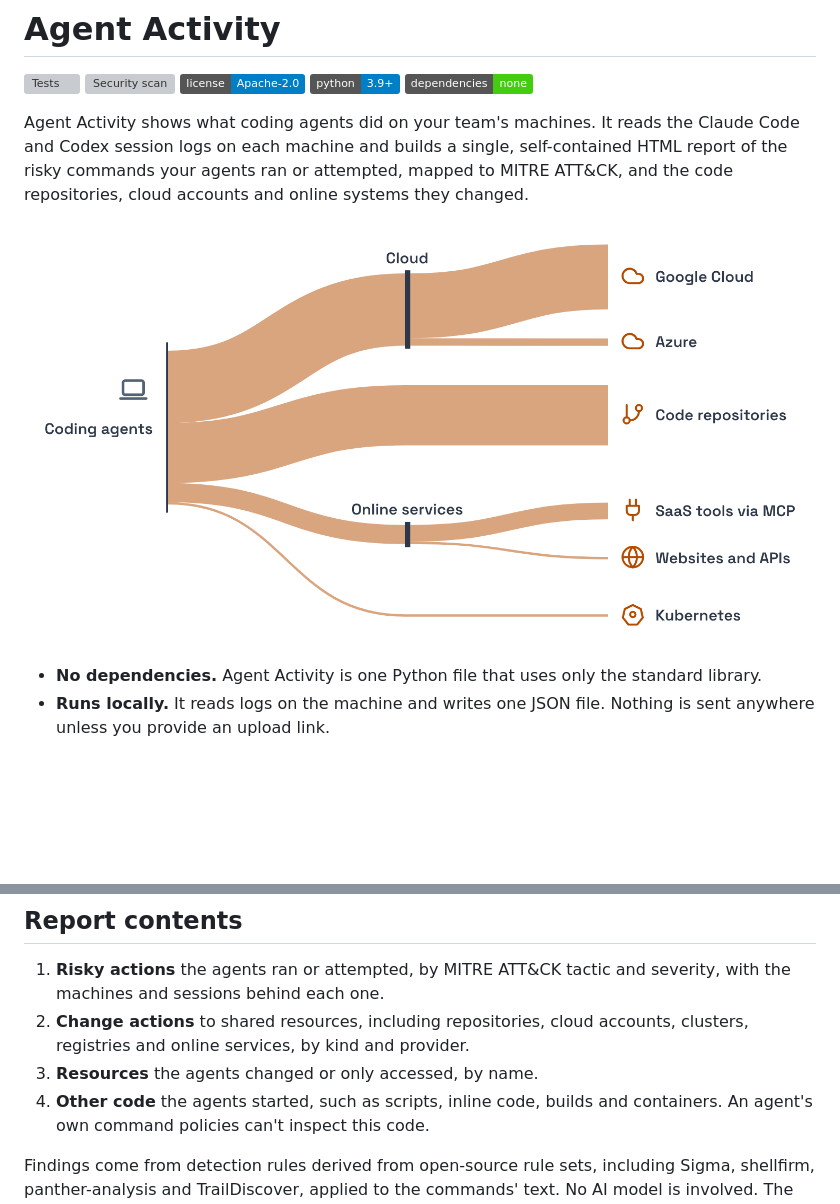
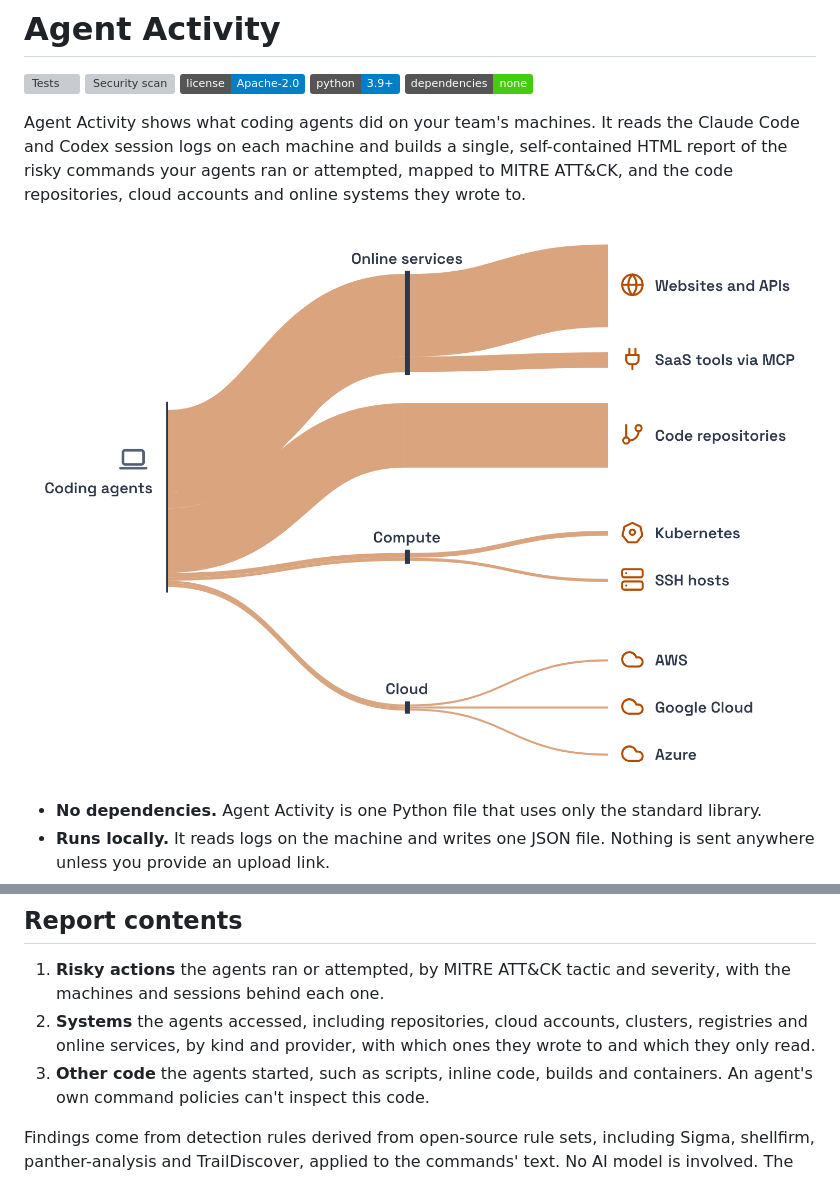
Before and after one commit to placeholdersec/agent-activity, a Markdown page: README.md, 2 parts joined by grey strips. GitHub-like rendering; pictures changed too: docs/images/report-changes.png (deleted), docs/images/report-systems.png (added); badges without logos; blank space fills up the shorter version; grey boxes are pictures that could not be loaded.

Commit message:
Agent activity 0.1.2

```diff
--- a/README.md
+++ b/README.md
@@ -10,9 +10,9 @@ Agent Activity shows what coding agents did on your team's machines. It reads
 the Claude Code and Codex session logs on each machine and builds a single,
 self-contained HTML report of the risky commands your agents ran or attempted,
 mapped to MITRE ATT&CK, and the code repositories, cloud accounts and online
-systems they changed.
+systems they wrote to.
 
-![A flow from coding agents to the systems they changed: cloud providers, code repositories, SaaS tools via MCP, websites and APIs, and Kubernetes](docs/images/report-changes.png)
+![A flow from coding agents to the systems they accessed: websites and APIs, SaaS tools via MCP, code repositories, Kubernetes, SSH hosts and cloud providers](docs/images/report-systems.png)
 
 - **No dependencies.** Agent Activity is one Python file that uses only the
   standard library.
@@ -53,10 +53,10 @@ desktop, open the file at the path the command prints.
 
 1. **Risky actions** the agents ran or attempted, by MITRE ATT&CK tactic and
    severity, with the machines and sessions behind each one.
-2. **Change actions** to shared resources, including repositories, cloud
-   accounts, clusters, registries and online services, by kind and provider.
-3. **Resources** the agents changed or only accessed, by name.
-4. **Other code** the agents started, such as scripts, inline code, builds and
+2. **Systems** the agents accessed, including repositories, cloud accounts,
+   clusters, registries and online services, by kind and provider, with which
+   ones they wrote to and which they only read.
+3. **Other code** the agents started, such as scripts, inline code, builds and
    containers. An agent's own command policies can't inspect this code.
 
 Findings come from detection rules derived from open-source rule sets,
```
Also changed, not shown: CHANGELOG.md (+16 -0 lines), 5 other files.
